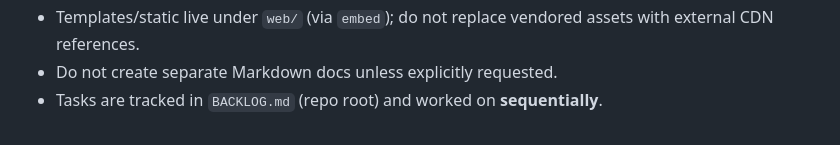
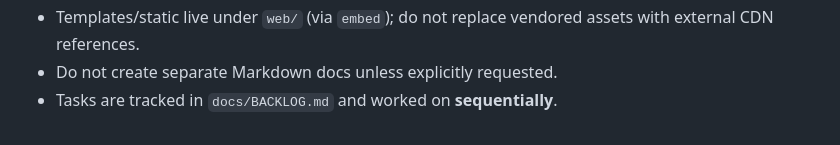
Before and after one commit to daknoblo/VacationPlanner, a Markdown page: .github/copilot-instructions.md, the part around the change. GitHub-like rendering.

Commit message:
Move the backlog out of the repository root
Co-authored-by: Copilot <223556219+Copilot@users.noreply.github.com>
Copilot-Session: f03f52eb-bc8c-4a90-9cf2-db5bc353be4b

```diff
--- a/.github/copilot-instructions.md
+++ b/.github/copilot-instructions.md
@@ -145,4 +145,4 @@ a reverse proxy.
 - Templates/static live under `web/` (via `embed`); do not replace vendored assets with
   external CDN references.
 - Do not create separate Markdown docs unless explicitly requested.
-- Tasks are tracked in `BACKLOG.md` (repo root) and worked on **sequentially**.
+- Tasks are tracked in `docs/BACKLOG.md` and worked on **sequentially**.
```
Also changed, not shown: docs/BACKLOG.md (renamed from BACKLOG.md).
